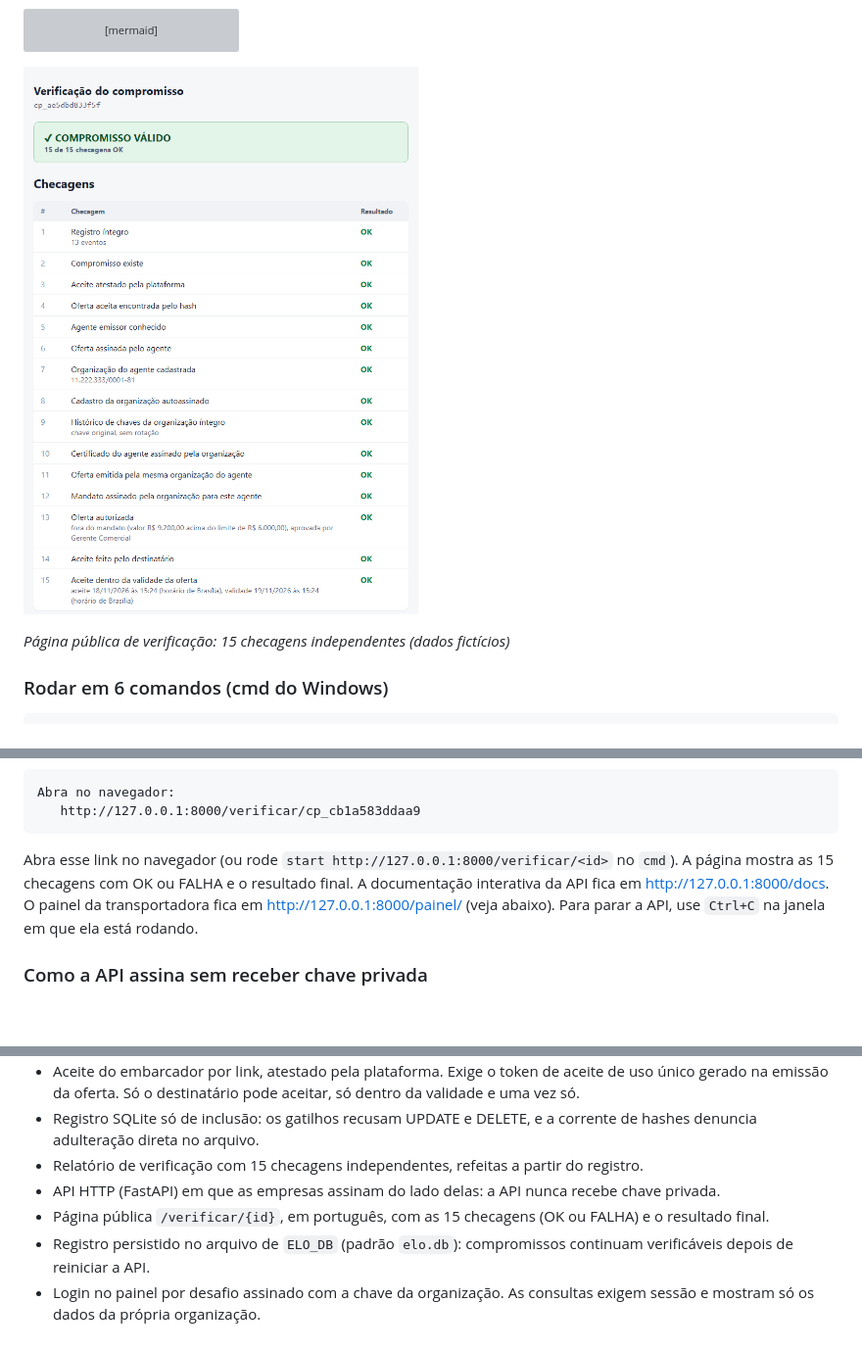
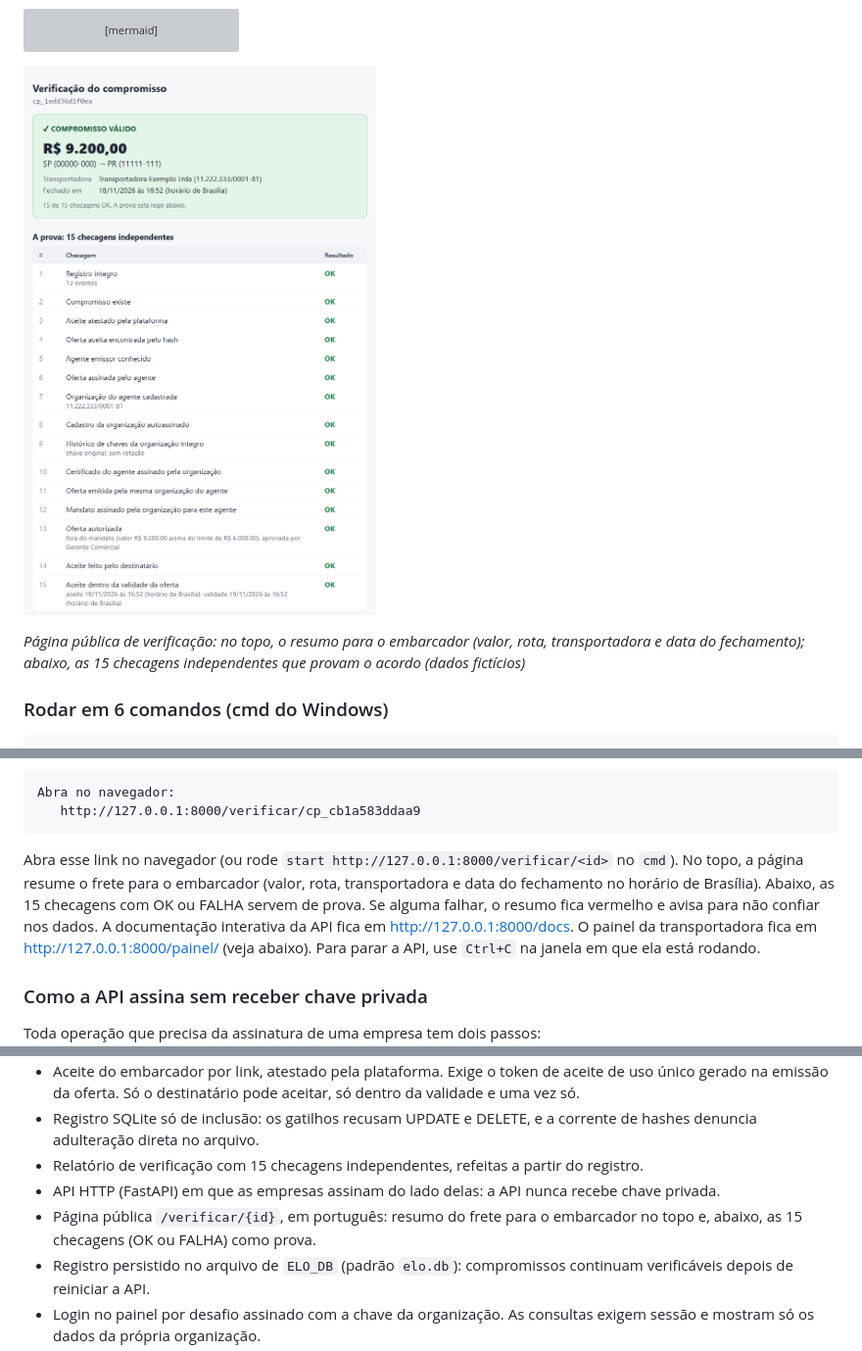
Before and after one commit to rodrigolotti/Elo, a Markdown page: README.md, 3 parts joined by grey strips. Shown at 98% size. GitHub-like rendering; pictures changed too: docs/verificacao.png; blank space fills up the shorter version; grey boxes are pictures that could not be loaded.

````diff
--- a/README.md
+++ b/README.md
@@ -26,7 +26,7 @@ flowchart LR
 
 ![Página pública de verificação mostrando o compromisso válido, com 15 de 15 checagens OK](docs/verificacao.png)
 
-*Página pública de verificação: 15 checagens independentes (dados fictícios)*
+*Página pública de verificação: no topo, o resumo para o embarcador (valor, rota, transportadora e data do fechamento); abaixo, as 15 checagens independentes que provam o acordo (dados fictícios)*
 
 ### Rodar em 6 comandos (cmd do Windows)
 
@@ -117,7 +117,10 @@ Abra no navegador:
 ```
 
 Abra esse link no navegador (ou rode `start http://127.0.0.1:8000/verificar/<id>`
-no `cmd`). A página mostra as 15 checagens com OK ou FALHA e o resultado final.
+no `cmd`). No topo, a página resume o frete para o embarcador (valor, rota,
+transportadora e data do fechamento no horário de Brasília). Abaixo, as 15 checagens
+com OK ou FALHA servem de prova. Se alguma falhar, o resumo fica vermelho e avisa para
+não confiar nos dados.
 A documentação interativa da API fica em http://127.0.0.1:8000/docs.
 O painel da transportadora fica em http://127.0.0.1:8000/painel/ (veja abaixo).
 Para parar a API, use `Ctrl+C` na janela em que ela está rodando.
@@ -366,7 +369,7 @@ token é de uso único: reenviá-lo depois do aceite é recusado.
 - Registro SQLite só de inclusão: os gatilhos recusam UPDATE e DELETE, e a corrente de hashes denuncia adulteração direta no arquivo.
 - Relatório de verificação com 15 checagens independentes, refeitas a partir do registro.
 - API HTTP (FastAPI) em que as empresas assinam do lado delas: a API nunca recebe chave privada.
-- Página pública `/verificar/{id}`, em português, com as 15 checagens (OK ou FALHA) e o resultado final.
+- Página pública `/verificar/{id}`, em português: resumo do frete para o embarcador no topo e, abaixo, as 15 checagens (OK ou FALHA) como prova.
 - Registro persistido no arquivo de `ELO_DB` (padrão `elo.db`): compromissos continuam verificáveis depois de reiniciar a API.
 - Login no painel por desafio assinado com a chave da organização. As consultas exigem sessão e mostram só os dados da própria organização.
 - Painel web da transportadora em `/painel`: cadastro, agentes, mandatos com revogação, fila de aprovação e histórico, com a chave da organização só no navegador.
````
Also changed, not shown: 3 other files.
